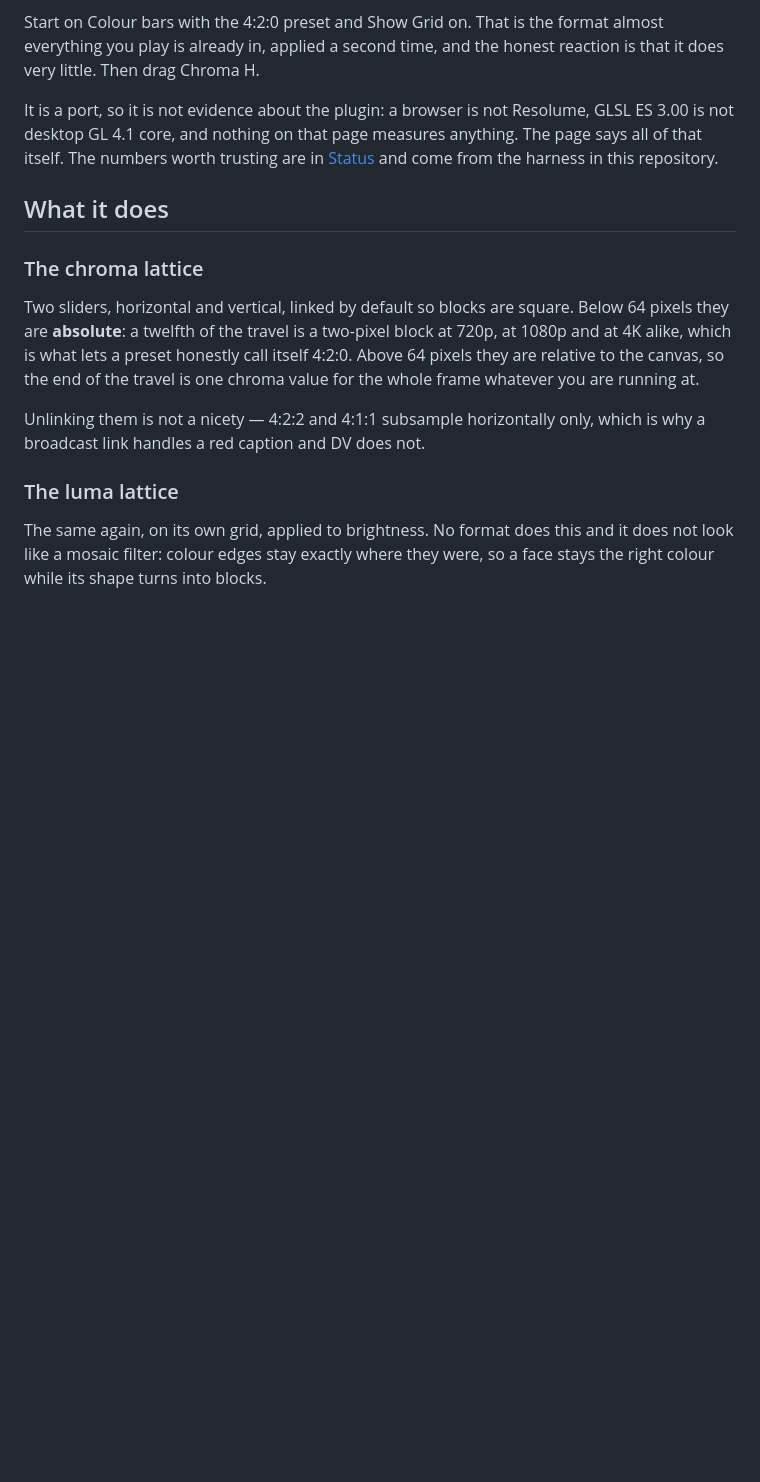
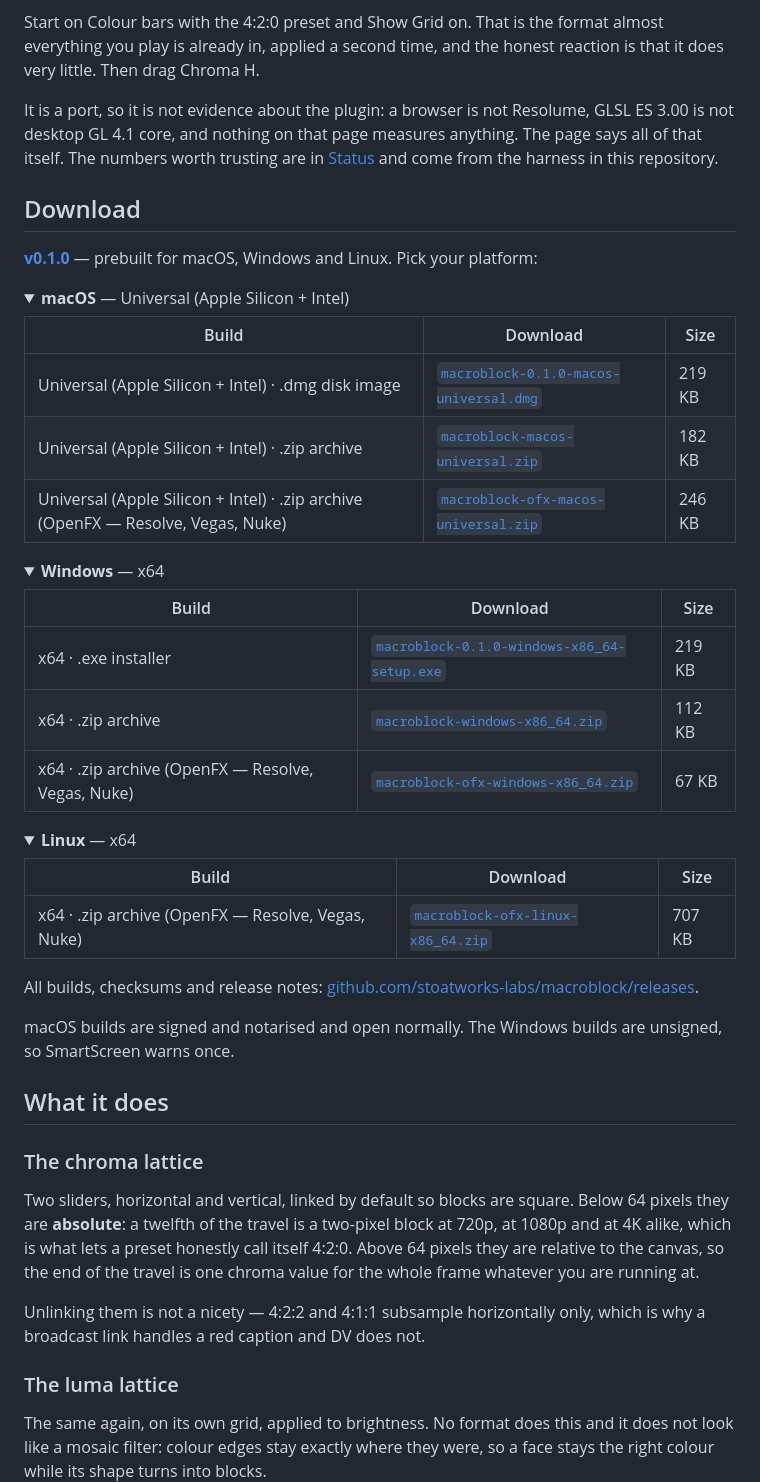
Before and after one commit to stoatworks-labs/macroblock, a Markdown page: README.md, the part around the change. GitHub-like rendering; folded sections open; blank space fills up the shorter version.

Commit message:
README: the download block, from the signed and notarised release
Generated by stoatworks-backend/release/gen-downloads.py after the
autosign agent re-uploaded the macOS artefacts -- running it before that
gives a block whose sizes are a few kilobytes wrong and which says
nothing about signing.

```diff
--- a/README.md
+++ b/README.md
@@ -41,6 +41,46 @@ anything. The page says all of that itself. The numbers worth trusting are in
 [Status](#status) and come from the harness in this repository.
 
 <!-- downloads:start -->
+
+## Download
+
+**[v0.1.0](https://github.com/stoatworks-labs/macroblock/releases/tag/v0.1.0)** — prebuilt for macOS, Windows and Linux. Pick your platform:
+
+<details>
+<summary><b>macOS</b> — Universal (Apple Silicon + Intel)</summary>
+
+| Build | Download | Size |
+| --- | --- | --- |
+| Universal (Apple Silicon + Intel) · .dmg disk image | [`macroblock-0.1.0-macos-universal.dmg`](https://github.com/stoatworks-labs/macroblock/releases/download/v0.1.0/macroblock-0.1.0-macos-universal.dmg) | 219 KB |
+| Universal (Apple Silicon + Intel) · .zip archive | [`macroblock-macos-universal.zip`](https://github.com/stoatworks-labs/macroblock/releases/latest/download/macroblock-macos-universal.zip) | 182 KB |
+| Universal (Apple Silicon + Intel) · .zip archive (OpenFX — Resolve, Vegas, Nuke) | [`macroblock-ofx-macos-universal.zip`](https://github.com/stoatworks-labs/macroblock/releases/latest/download/macroblock-ofx-macos-universal.zip) | 246 KB |
+
+</details>
+
+<details>
+<summary><b>Windows</b> — x64</summary>
+
+| Build | Download | Size |
+| --- | --- | --- |
+| x64 · .exe installer | [`macroblock-0.1.0-windows-x86_64-setup.exe`](https://github.com/stoatworks-labs/macroblock/releases/download/v0.1.0/macroblock-0.1.0-windows-x86_64-setup.exe) | 219 KB |
+| x64 · .zip archive | [`macroblock-windows-x86_64.zip`](https://github.com/stoatworks-labs/macroblock/releases/latest/download/macroblock-windows-x86_64.zip) | 112 KB |
+| x64 · .zip archive (OpenFX — Resolve, Vegas, Nuke) | [`macroblock-ofx-windows-x86_64.zip`](https://github.com/stoatworks-labs/macroblock/releases/latest/download/macroblock-ofx-windows-x86_64.zip) | 67 KB |
+
+</details>
+
+<details>
+<summary><b>Linux</b> — x64</summary>
+
+| Build | Download | Size |
+| --- | --- | --- |
+| x64 · .zip archive (OpenFX — Resolve, Vegas, Nuke) | [`macroblock-ofx-linux-x86_64.zip`](https://github.com/stoatworks-labs/macroblock/releases/latest/download/macroblock-ofx-linux-x86_64.zip) | 707 KB |
+
+</details>
+
+All builds, checksums and release notes: [github.com/stoatworks-labs/macroblock/releases](https://github.com/stoatworks-labs/macroblock/releases).
+
+macOS builds are signed and notarised and open normally. The Windows builds are unsigned, so SmartScreen warns once.
+
 <!-- downloads:end -->
 
 ## What it does
```
